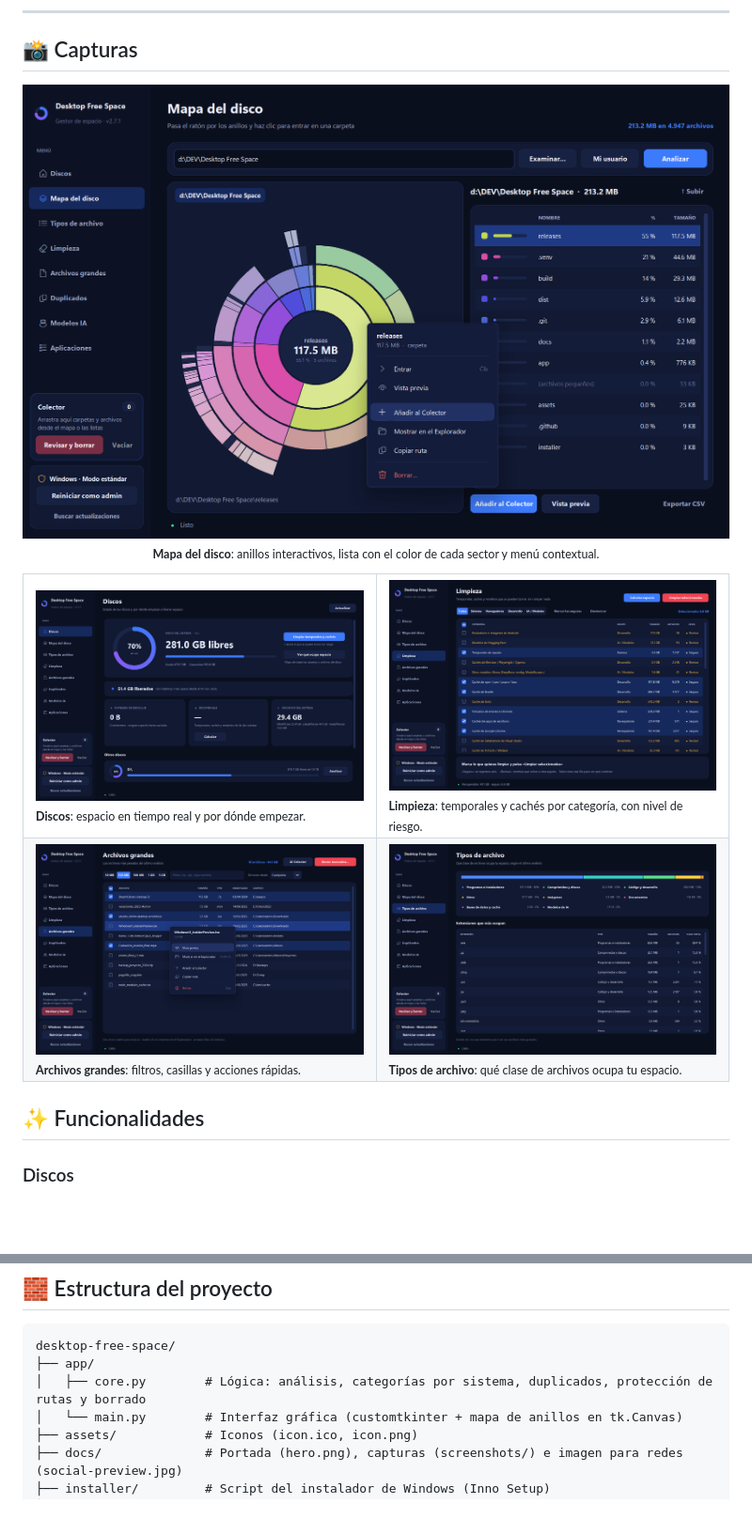
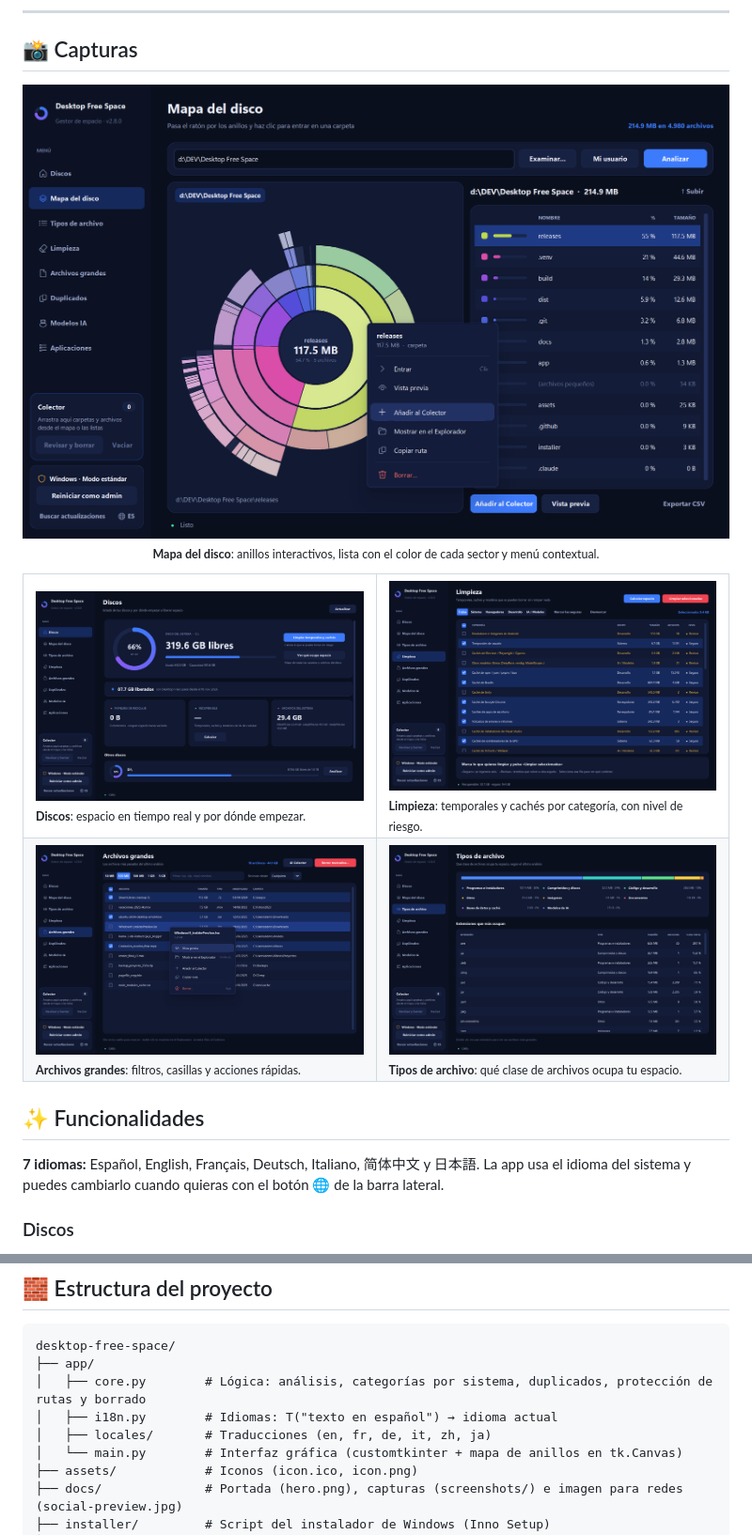
Before and after one commit to crazyramirez/desktop-free-space, a Markdown page: README.es.md, 2 parts joined by grey strips. Shown at 94% size. Drawn GitHub-style; pictures changed too: docs/screenshots/cleanup.png, docs/screenshots/disk-map.png, docs/screenshots/disks.png; blank space fills up the shorter version.

```diff
--- a/README.es.md
+++ b/README.es.md
@@ -41,6 +41,8 @@ Aplicación de escritorio para **Windows, macOS y Linux**, con interfaz oscura,
 </table>
 
 ## ✨ Funcionalidades
+
+**7 idiomas:** Español, English, Français, Deutsch, Italiano, 简体中文 y 日本語. La app usa el idioma del sistema y puedes cambiarlo cuando quieras con el botón 🌐 de la barra lateral.
 
 ### Discos
 - Espacio libre, usado y total del disco del sistema, con un anillo de uso, y una fila con barra de capacidad para cada uno del resto de discos. **Se actualiza en tiempo real**, sin tener que analizar.
@@ -183,6 +185,8 @@ python app/main.py
 desktop-free-space/
 ├── app/
 │   ├── core.py        # Lógica: análisis, categorías por sistema, duplicados, protección de rutas y borrado
+│   ├── i18n.py        # Idiomas: T("texto en español") → idioma actual
+│   ├── locales/       # Traducciones (en, fr, de, it, zh, ja)
 │   └── main.py        # Interfaz gráfica (customtkinter + mapa de anillos en tk.Canvas)
 ├── assets/            # Iconos (icon.ico, icon.png)
 ├── docs/              # Portada (hero.png), capturas (screenshots/) e imagen para redes (social-preview.jpg)
```
Also changed, not shown: README.md (+4 -0 lines), 10 other files.
